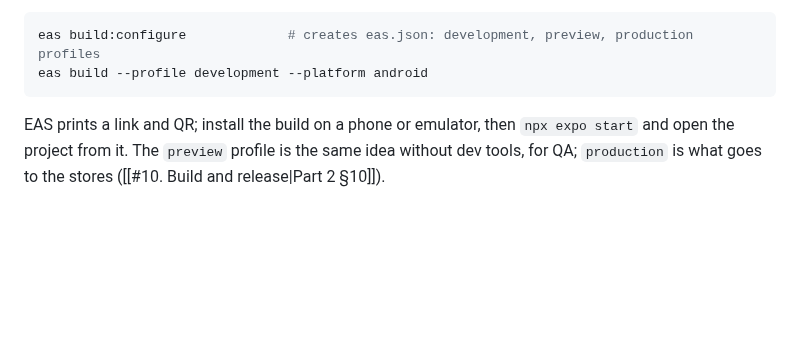
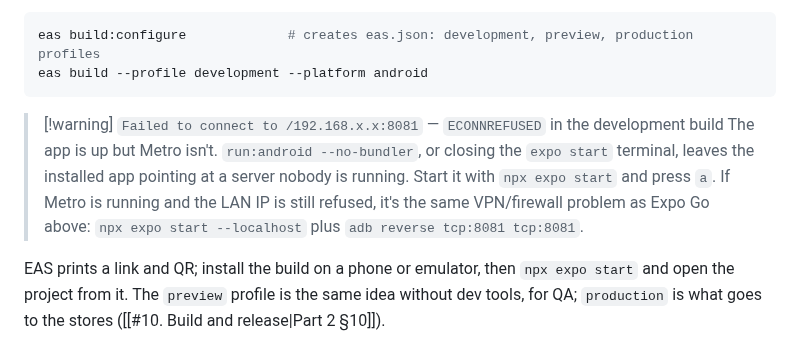
Before and after one commit to SAW1518/Notes, a Markdown page: study/React Native.md, the part around the change. Drawn GitHub-style; blank space fills up the shorter version.

Commit message:
study: React Native — dev build ECONNREFUSED to Metro
Co-Authored-By: Claude Opus 5.5 <noreply@anthropic.com>

````diff
--- a/study/React Native.md
+++ b/study/React Native.md
@@ -190,6 +190,9 @@ The first build takes several minutes; later ones are incremental. From then on
 eas build:configure             # creates eas.json: development, preview, production profiles
 eas build --profile development --platform android
 ```
+
+> [!warning] `Failed to connect to /192.168.x.x:8081` — `ECONNREFUSED` in the development build
+> The app is up but Metro isn't. `run:android --no-bundler`, or closing the `expo start` terminal, leaves the installed app pointing at a server nobody is running. Start it with `npx expo start` and press `a`. If Metro is running and the LAN IP is still refused, it's the same VPN/firewall problem as Expo Go above: `npx expo start --localhost` plus `adb reverse tcp:8081 tcp:8081`.
 
 EAS prints a link and QR; install the build on a phone or emulator, then `npx expo start` and open the project from it. The `preview` profile is the same idea without dev tools, for QA; `production` is what goes to the stores ([[#10. Build and release|Part 2 §10]]).
 
````
